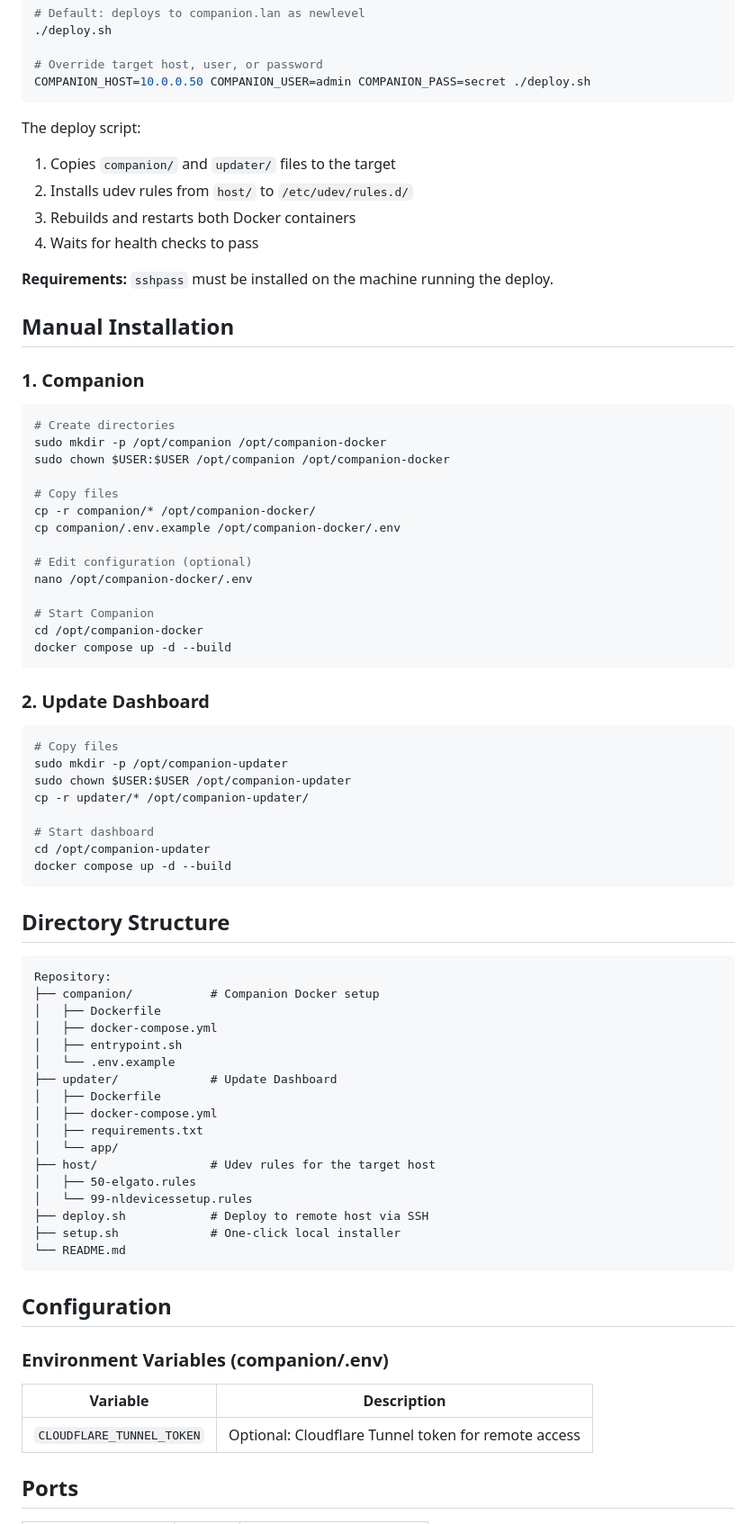
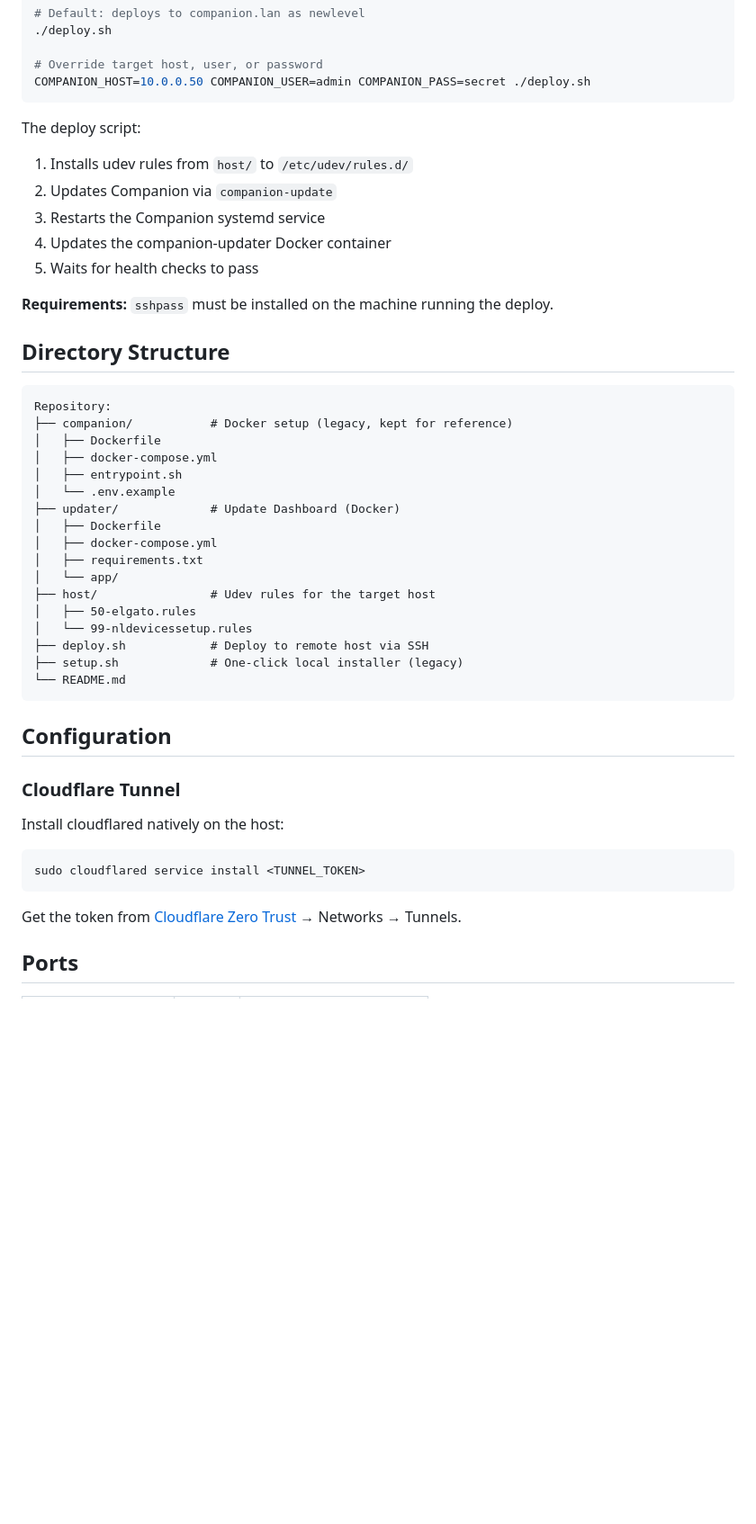
Before and after one commit to zbynekdrlik/companion-updater, a Markdown page: README.md, the part around one of its changes. Shown at 90% size. Rendered like a GitHub page; blank space fills up the shorter version.

````diff
--- a/README.md
+++ b/README.md
@@ -38,57 +47,24 @@ COMPANION_HOST=10.0.0.50 COMPANION_USER=admin COMPANION_PASS=secret ./deploy.sh
 ```
 
 The deploy script:
-1. Copies `companion/` and `updater/` files to the target
-2. Installs udev rules from `host/` to `/etc/udev/rules.d/`
-3. Rebuilds and restarts both Docker containers
-4. Waits for health checks to pass
+1. Installs udev rules from `host/` to `/etc/udev/rules.d/`
+2. Updates Companion via `companion-update`
+3. Restarts the Companion systemd service
+4. Updates the companion-updater Docker container
+5. Waits for health checks to pass
 
 **Requirements:** `sshpass` must be installed on the machine running the deploy.
-
-## Manual Installation
-
-### 1. Companion
-
-```bash
-# Create directories
-sudo mkdir -p /opt/companion /opt/companion-docker
-sudo chown $USER:$USER /opt/companion /opt/companion-docker
-
-# Copy files
-cp -r companion/* /opt/companion-docker/
-cp companion/.env.example /opt/companion-docker/.env
-
-# Edit configuration (optional)
-nano /opt/companion-docker/.env
-
-# Start Companion
-cd /opt/companion-docker
-docker compose up -d --build
-```
-
-### 2. Update Dashboard
-
-```bash
-# Copy files
-sudo mkdir -p /opt/companion-updater
-sudo chown $USER:$USER /opt/companion-updater
-cp -r updater/* /opt/companion-updater/
-
-# Start dashboard
-cd /opt/companion-updater
-docker compose up -d --build
-```
 
 ## Directory Structure
 
 ```
 Repository:
-├── companion/           # Companion Docker setup
+├── companion/           # Docker setup (legacy, kept for reference)
 │   ├── Dockerfile
 │   ├── docker-compose.yml
 │   ├── entrypoint.sh
 │   └── .env.example
-├── updater/             # Update Dashboard
+├── updater/             # Update Dashboard (Docker)
 │   ├── Dockerfile
 │   ├── docker-compose.yml
 │   ├── requirements.txt
@@ -97,17 +73,21 @@ Repository:
 │   ├── 50-elgato.rules
 │   └── 99-nldevicessetup.rules
 ├── deploy.sh            # Deploy to remote host via SSH
-├── setup.sh             # One-click local installer
+├── setup.sh             # One-click local installer (legacy)
 └── README.md
 ```
 
 ## Configuration
 
-### Environment Variables (companion/.env)
+### Cloudflare Tunnel
 
-| Variable | Description |
-|----------|-------------|
-| `CLOUDFLARE_TUNNEL_TOKEN` | Optional: Cloudflare Tunnel token for remote access |
+Install cloudflared natively on the host:
+
+```bash
+sudo cloudflared service install <TUNNEL_TOKEN>
+```
+
+Get the token from [Cloudflare Zero Trust](https://one.dash.cloudflare.com/) → Networks → Tunnels.
 
 ## Ports
 
````
Also changed, not shown: other parts of README.md (+48 -47 lines).
